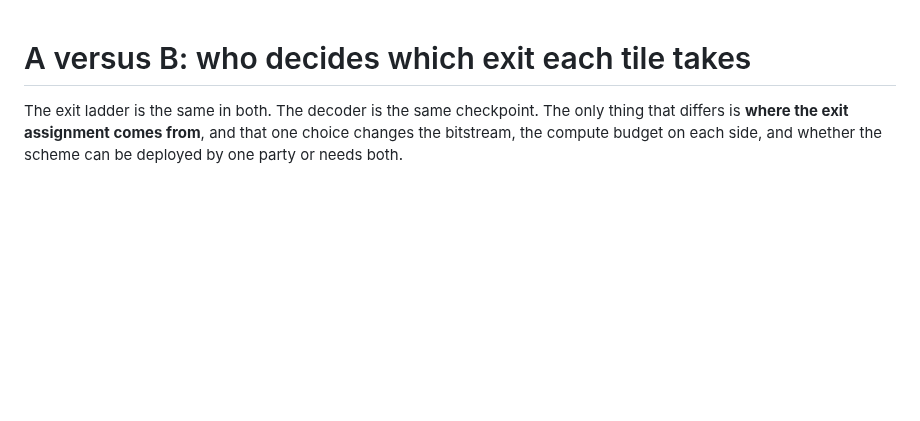
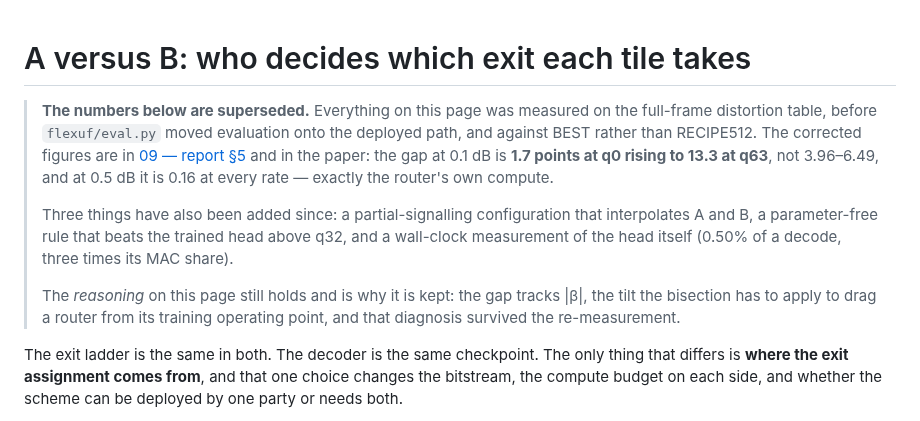
Before and after one commit to canerim/FLEX-FLOP, a Markdown page: docs/05-decision-ab.md, the part around the change. Rendered like a GitHub page; blank space fills up the shorter version.

Commit message:
Mark the A/B decision doc as superseded, and say by what
Every number on that page predates flexuf/eval.py and describes a decoder
nobody ships. The gap at 0.1 dB is 1.7 to 13.3 points, not 3.96 to 6.49.

Kept rather than deleted because its diagnosis survived: the gap tracks the
tilt the bisection has to apply to drag a router away from the multiplier it
was trained at, and that is still the explanation.

```diff
--- a/docs/05-decision-ab.md
+++ b/docs/05-decision-ab.md
@@ -1,4 +1,20 @@
 # A versus B: who decides which exit each tile takes
+
+> **The numbers below are superseded.** Everything on this page was measured on
+> the full-frame distortion table, before `flexuf/eval.py` moved evaluation onto
+> the deployed path, and against BEST rather than RECIPE512. The corrected
+> figures are in [09 — report §5](09-report.md) and in the paper: the gap at
+> 0.1 dB is **1.7 points at q0 rising to 13.3 at q63**, not 3.96–6.49, and at
+> 0.5 dB it is 0.16 at every rate — exactly the router's own compute.
+>
+> Three things have also been added since: a partial-signalling configuration
+> that interpolates A and B, a parameter-free rule that beats the trained head
+> above q32, and a wall-clock measurement of the head itself (0.50% of a decode,
+> three times its MAC share).
+>
+> The *reasoning* on this page still holds and is why it is kept: the gap tracks
+> |β|, the tilt the bisection has to apply to drag a router from its training
+> operating point, and that diagnosis survived the re-measurement.
 
 The exit ladder is the same in both. The decoder is the same checkpoint. The only
 thing that differs is **where the exit assignment comes from**, and that one
```
